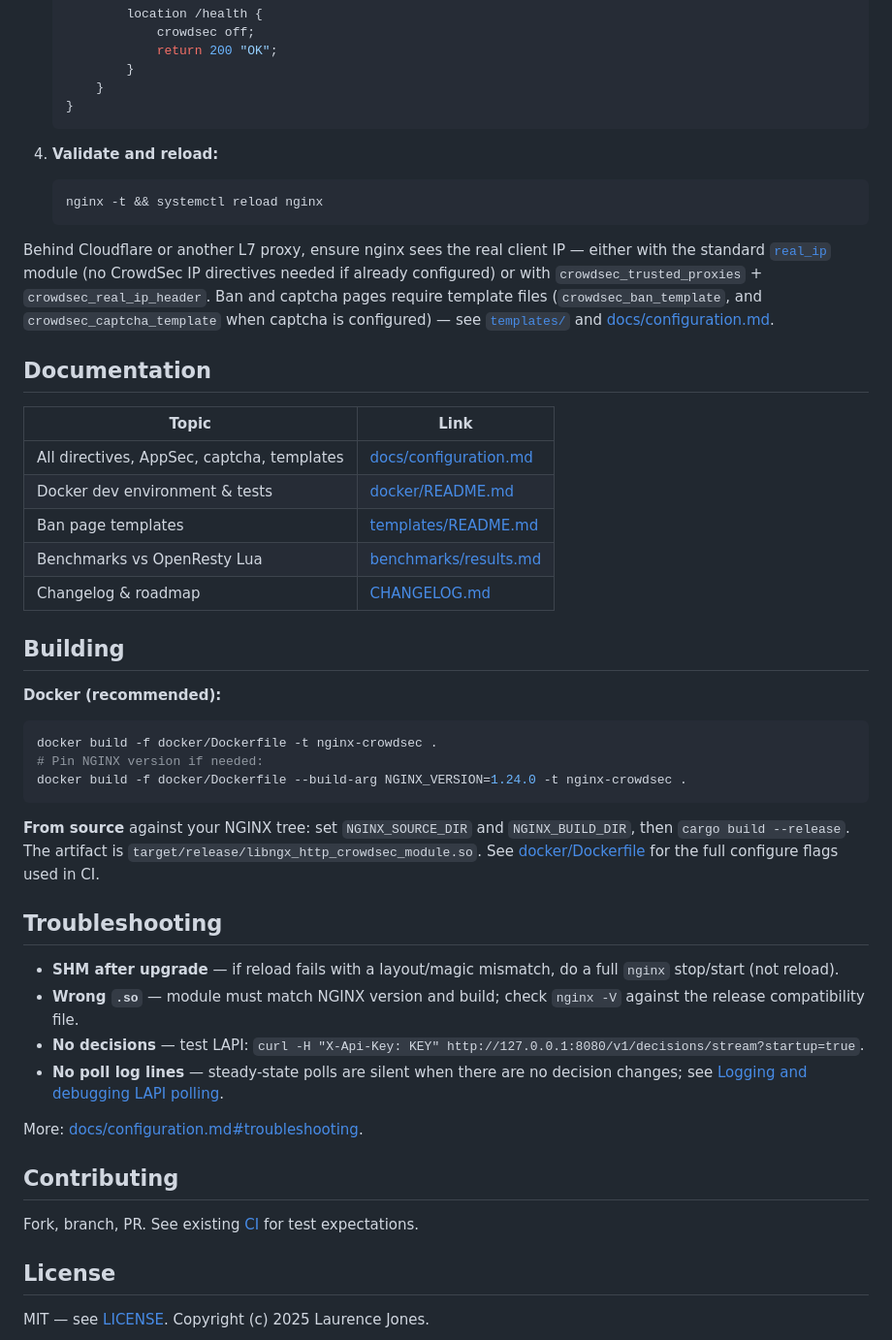
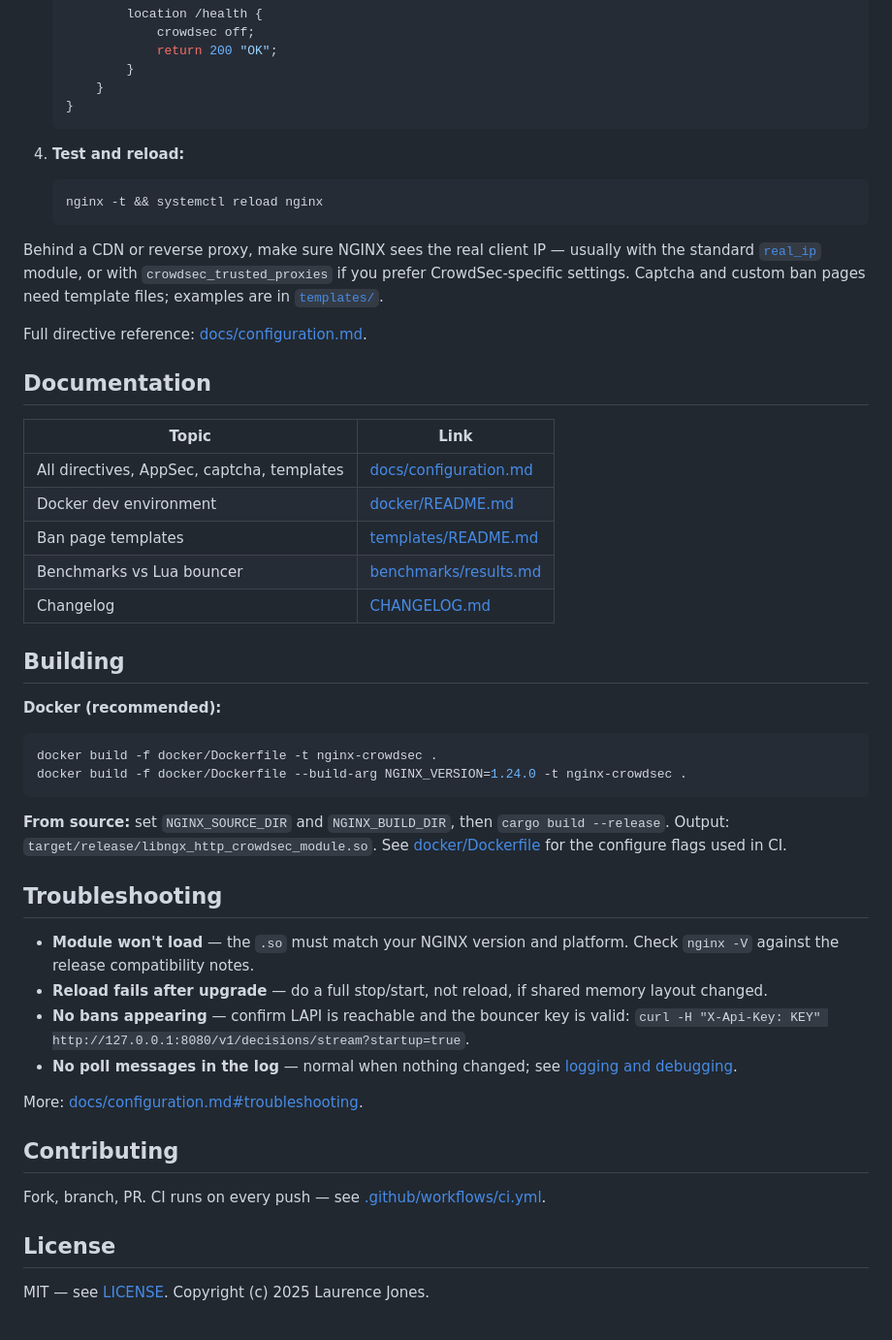
Before and after one commit to LaurenceJJones/ngx_http_crowdsec_module, a Markdown page: README.md, the part around one of its changes. Shown at 97% size. Rendered like a GitHub page.

````diff
--- a/README.md
+++ b/README.md
@@ -82,23 +75,25 @@ More detail: [docker/README.md](docker/README.md).
    }
    ```
 
-4. **Validate and reload:**
+4. **Test and reload:**
 
    ```bash
    nginx -t && systemctl reload nginx
    ```
 
-Behind Cloudflare or another L7 proxy, ensure nginx sees the real client IP — either with the standard [`real_ip`](docs/configuration.md#client-ip-behind-a-reverse-proxy) module (no CrowdSec IP directives needed if already configured) or with `crowdsec_trusted_proxies` + `crowdsec_real_ip_header`. Ban and captcha pages require template files (`crowdsec_ban_template`, and `crowdsec_captcha_template` when captcha is configured) — see [`templates/`](templates/) and [docs/configuration.md](docs/configuration.md).
+Behind a CDN or reverse proxy, make sure NGINX sees the real client IP — usually with the standard [`real_ip`](docs/configuration.md#client-ip-behind-a-reverse-proxy) module, or with `crowdsec_trusted_proxies` if you prefer CrowdSec-specific settings. Captcha and custom ban pages need template files; examples are in [`templates/`](templates/).
+
+Full directive reference: [docs/configuration.md](docs/configuration.md).
 
 ## Documentation
 
 | Topic | Link |
 |-------|------|
 | All directives, AppSec, captcha, templates | [docs/configuration.md](docs/configuration.md) |
-| Docker dev environment & tests | [docker/README.md](docker/README.md) |
+| Docker dev environment | [docker/README.md](docker/README.md) |
 | Ban page templates | [templates/README.md](templates/README.md) |
-| Benchmarks vs OpenResty Lua | [benchmarks/results.md](benchmarks/results.md) |
-| Changelog & roadmap | [CHANGELOG.md](CHANGELOG.md) |
+| Benchmarks vs Lua bouncer | [benchmarks/results.md](benchmarks/results.md) |
+| Changelog | [CHANGELOG.md](CHANGELOG.md) |
 
 ## Building
 
@@ -106,24 +101,23 @@ Behind Cloudflare or another L7 proxy, ensure nginx sees the real client IP —
 
 ```bash
 docker build -f docker/Dockerfile -t nginx-crowdsec .
-# Pin NGINX version if needed:
 docker build -f docker/Dockerfile --build-arg NGINX_VERSION=1.24.0 -t nginx-crowdsec .
 ```
 
-**From source** against your NGINX tree: set `NGINX_SOURCE_DIR` and `NGINX_BUILD_DIR`, then `cargo build --release`. The artifact is `target/release/libngx_http_crowdsec_module.so`. See [docker/Dockerfile](docker/Dockerfile) for the full configure flags used in CI.
+**From source:** set `NGINX_SOURCE_DIR` and `NGINX_BUILD_DIR`, then `cargo build --release`. Output: `target/release/libngx_http_crowdsec_module.so`. See [docker/Dockerfile](docker/Dockerfile) for the configure flags used in CI.
 
 ## Troubleshooting
 
-- **SHM after upgrade** — if reload fails with a layout/magic mismatch, do a full `nginx` stop/start (not reload).
-- **Wrong `.so`** — module must match NGINX version and build; check `nginx -V` against the release compatibility file.
-- **No decisions** — test LAPI: `curl -H "X-Api-Key: KEY" http://127.0.0.1:8080/v1/decisions/stream?startup=true`.
-- **No poll log lines** — steady-state polls are silent when there are no decision changes; see [Logging and debugging LAPI polling](docs/configuration.md#logging-and-debugging-lapi-polling).
+- **Module won't load** — the `.so` must match your NGINX version and platform. Check `nginx -V` against the release compatibility notes.
+- **Reload fails after upgrade** — do a full stop/start, not reload, if shared memory layout changed.
+- **No bans appearing** — confirm LAPI is reachable and the bouncer key is valid: `curl -H "X-Api-Key: KEY" http://127.0.0.1:8080/v1/decisions/stream?startup=true`.
+- **No poll messages in the log** — normal when nothing changed; see [logging and debugging](docs/configuration.md#logging-and-debugging-lapi-polling).
 
 More: [docs/configuration.md#troubleshooting](docs/configuration.md#troubleshooting).
 
 ## Contributing
 
-Fork, branch, PR. See existing [CI](.github/workflows/ci.yml) for test expectations.
+Fork, branch, PR. CI runs on every push — see [.github/workflows/ci.yml](.github/workflows/ci.yml).
 
 ## License
 
````
Also changed, not shown: other parts of README.md (+16 -23 lines).
